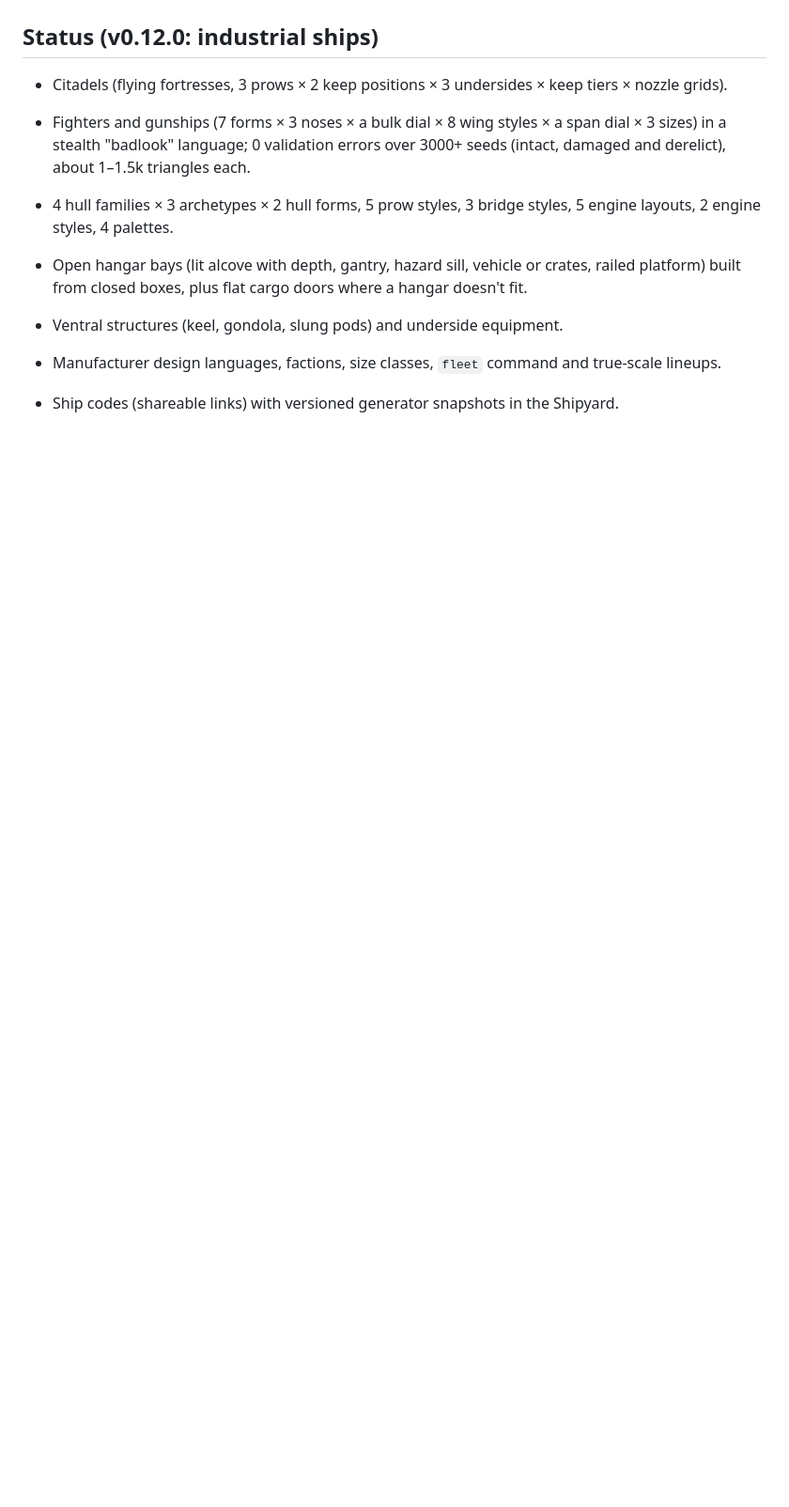
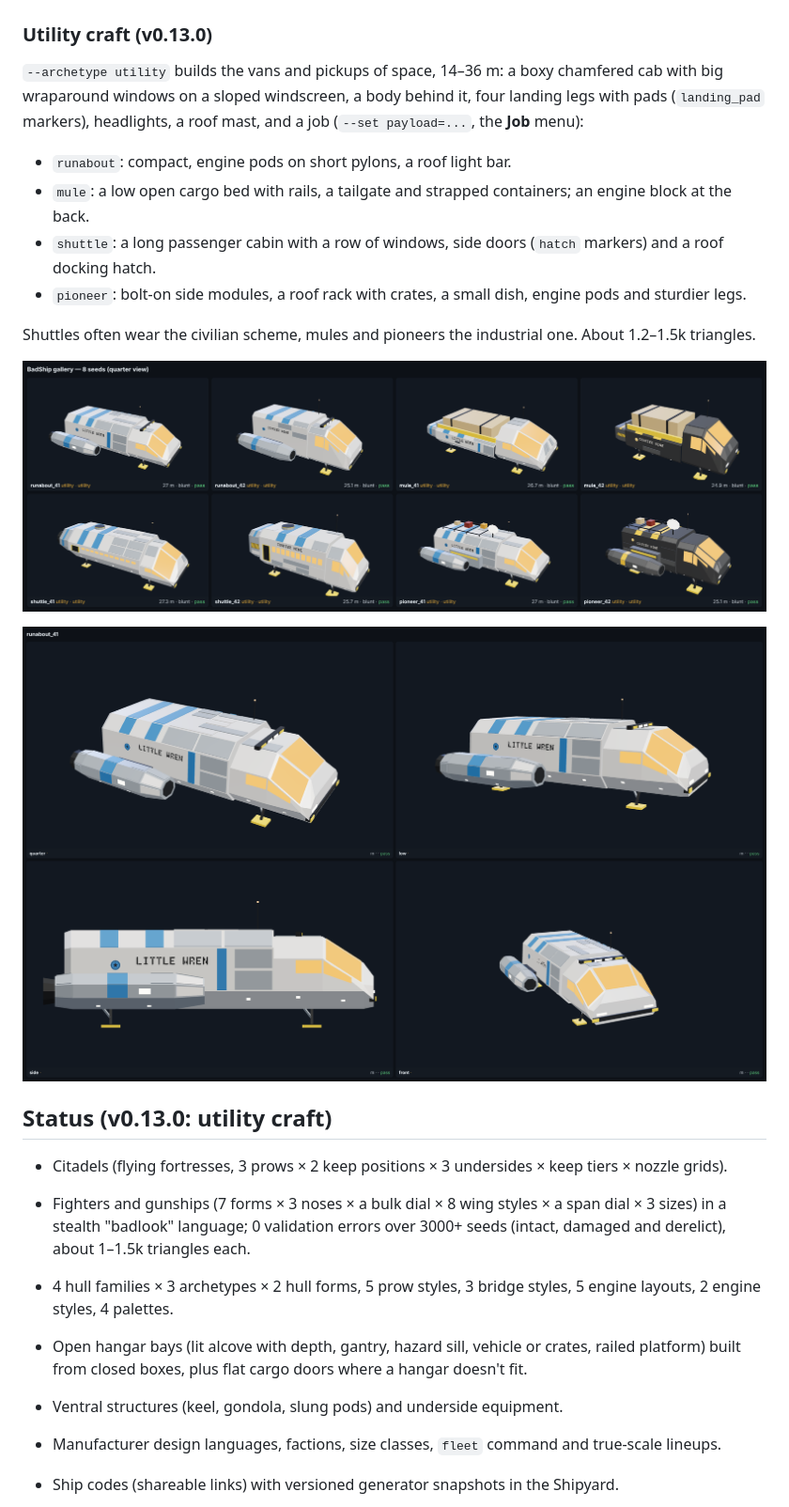
Before and after one commit to badsadcode/BadShip, a Markdown page: README.md, the part around the change. Shown at 94% size. GitHub-like rendering; pictures changed too: docs/images/utility_runabout_v0.13.png (added), docs/images/utility_v0.13.png (added); blank space fills up the shorter version.

```diff
--- a/README.md
+++ b/README.md
@@ -286,7 +286,24 @@ scheme unless a palette is asked for; the Kessler Belt Mining Union fields them
 
 ![A salvager](docs/images/industrial_salvage_v0.12.png)
 
-## Status (v0.12.0: industrial ships)
+### Utility craft (v0.13.0)
+
+`--archetype utility` builds the vans and pickups of space, 14–36 m: a boxy chamfered cab with big wraparound
+windows on a sloped windscreen, a body behind it, four landing legs with pads (`landing_pad` markers), headlights, a
+roof mast, and a job (`--set payload=...`, the **Job** menu):
+
+- `runabout`: compact, engine pods on short pylons, a roof light bar.
+- `mule`: a low open cargo bed with rails, a tailgate and strapped containers; an engine block at the back.
+- `shuttle`: a long passenger cabin with a row of windows, side doors (`hatch` markers) and a roof docking hatch.
+- `pioneer`: bolt-on side modules, a roof rack with crates, a small dish, engine pods and sturdier legs.
+
+Shuttles often wear the civilian scheme, mules and pioneers the industrial one. About 1.2–1.5k triangles.
+
+![Utility craft, two of each job](docs/images/utility_v0.13.png)
+
+![A runabout](docs/images/utility_runabout_v0.13.png)
+
+## Status (v0.13.0: utility craft)
 
 - Citadels (flying fortresses, 3 prows × 2 keep positions × 3 undersides × keep tiers × nozzle grids).
 - Fighters and gunships (7 forms × 3 noses × a bulk dial × 8 wing styles × a span dial × 3 sizes) in a stealth "badlook" language; 0 validation errors over 3000+ seeds
```
Also changed, not shown: 9 other files.
